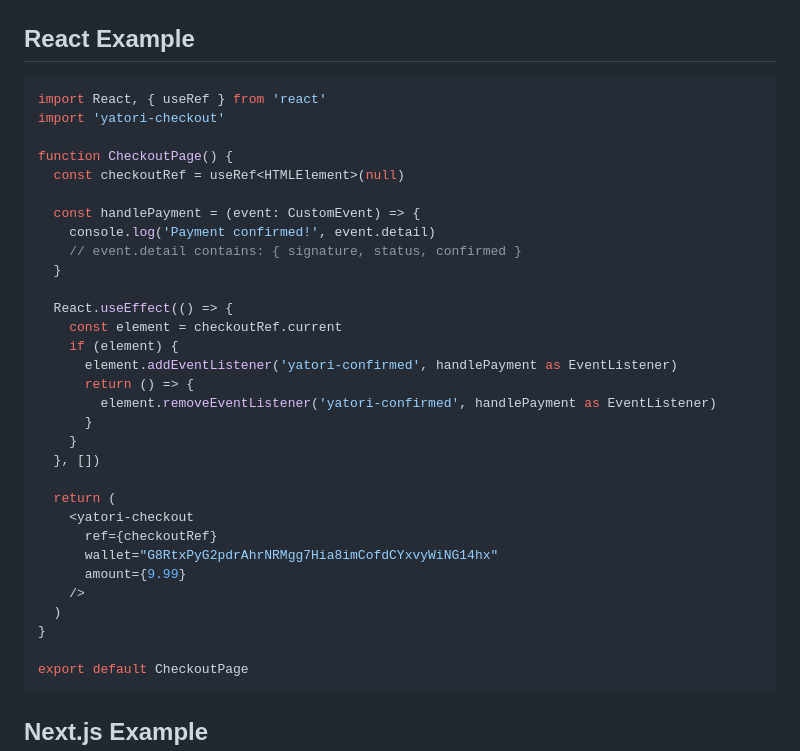
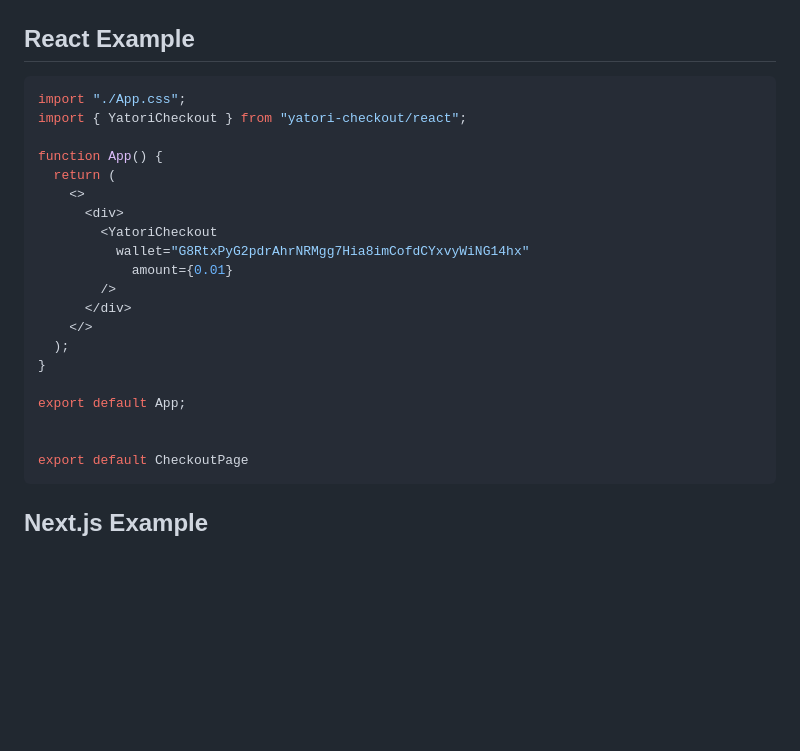
Before and after one commit to willmcdeezy/yatori-checkout, a Markdown page: README.md, the part around the change. Drawn GitHub-style; blank space fills up the shorter version.

Commit message:
Update react example with React component

````diff
--- a/README.md
+++ b/README.md
@@ -101,35 +101,24 @@ function handlePayment(event) {
 
 ## React Example
 ```tsx
-import React, { useRef } from 'react'
-import 'yatori-checkout'
+import "./App.css";
+import { YatoriCheckout } from "yatori-checkout/react";
 
-function CheckoutPage() {
-  const checkoutRef = useRef<HTMLElement>(null)
+function App() {
+  return (
+    <>
+      <div>
+        <YatoriCheckout
+          wallet="G8RtxPyG2pdrAhrNRMgg7Hia8imCofdCYxvyWiNG14hx"
+            amount={0.01}
+        />
+      </div>
+    </>
+  );
+}
 
-  const handlePayment = (event: CustomEvent) => {
-    console.log('Payment confirmed!', event.detail)
-    // event.detail contains: { signature, status, confirmed }
-  }
+export default App;
 
-  React.useEffect(() => {
-    const element = checkoutRef.current
-    if (element) {
-      element.addEventListener('yatori-confirmed', handlePayment as EventListener)
-      return () => {
-        element.removeEventListener('yatori-confirmed', handlePayment as EventListener)
-      }
-    }
-  }, [])
-
-  return (
-    <yatori-checkout
-      ref={checkoutRef}
-      wallet="G8RtxPyG2pdrAhrNRMgg7Hia8imCofdCYxvyWiNG14hx"
-      amount={9.99}
-    />
-  )
-}
 
 export default CheckoutPage
 ```
````
